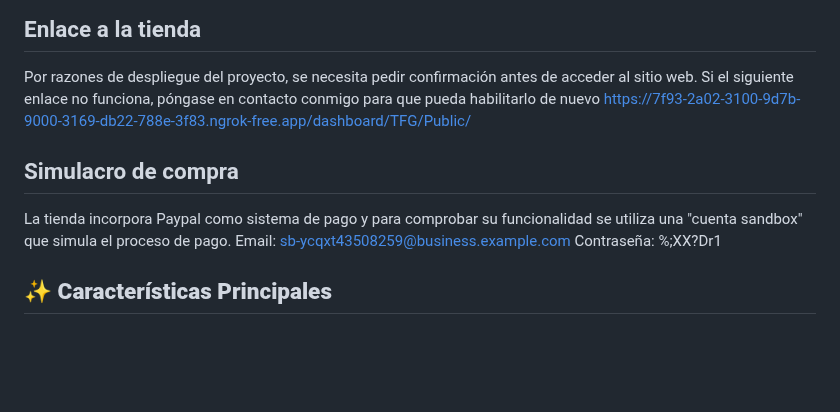
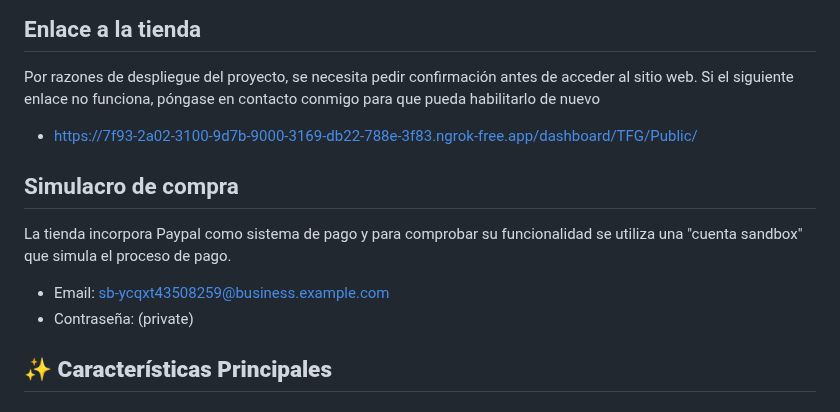
Before and after one commit to CruzAntonioDIWWEB/TFG_mobileStore, a Markdown page: README.md, the part around the change. Drawn GitHub-style; blank space fills up the shorter version.

```diff
--- a/README.md
+++ b/README.md
@@ -8,12 +8,12 @@ Mi proyecto es una aplicación web completa que simula una tienda online especia
 
 ## Enlace a la tienda
 Por razones de despliegue del proyecto, se necesita pedir confirmación antes de acceder al sitio web. Si el siguiente enlace no funciona, póngase en contacto conmigo para que pueda habilitarlo de nuevo
-https://7f93-2a02-3100-9d7b-9000-3169-db22-788e-3f83.ngrok-free.app/dashboard/TFG/Public/
+- https://7f93-2a02-3100-9d7b-9000-3169-db22-788e-3f83.ngrok-free.app/dashboard/TFG/Public/
 
 ## Simulacro de compra
 La tienda incorpora Paypal como sistema de pago y para comprobar su funcionalidad se utiliza una "cuenta sandbox" que simula el proceso de pago.
-Email: sb-ycqxt43508259@business.example.com
-Contraseña: %;XX?Dr1
+- Email: sb-ycqxt43508259@business.example.com
+- Contraseña: (private)
 
 ## ✨ **Características Principales**
 
```
